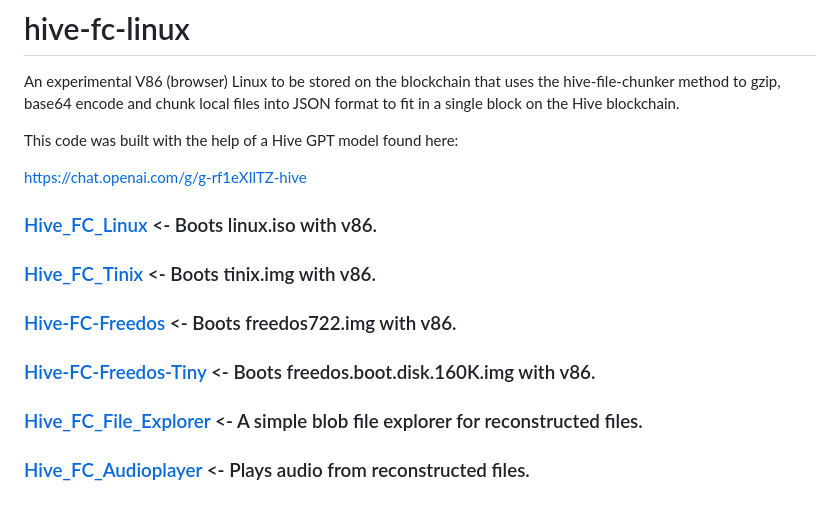
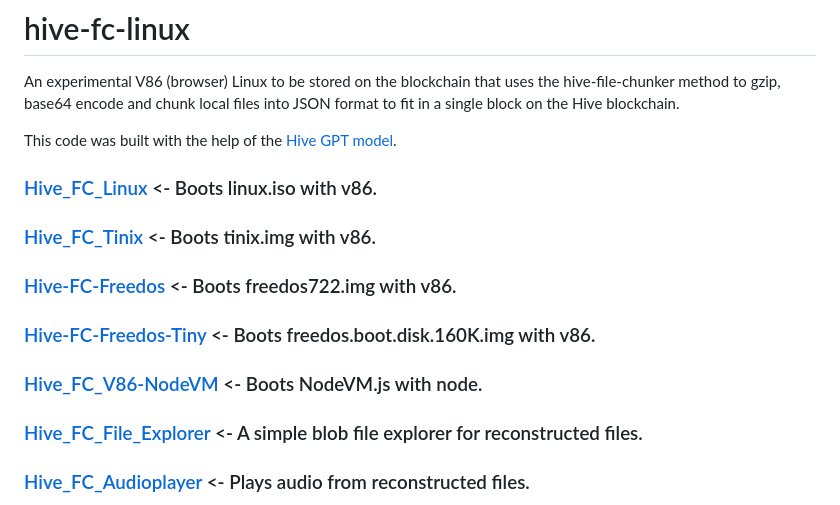
Before and after one commit to txtatech/hive-fc-linux, a Markdown page: README.md, the part around the change. Rendered like a GitHub page.

```diff
--- a/README.md
+++ b/README.md
@@ -3,9 +3,7 @@
 An experimental V86 (browser) Linux to be stored on the blockchain that uses the hive-file-chunker method to
 gzip, base64 encode and chunk local files into JSON format to fit in a single block on the Hive blockchain.
 
-This code was built with the help of a Hive GPT model found here:
-
-https://chat.openai.com/g/g-rf1eXIlTZ-hive
+This code was built with the help of the [Hive GPT model](https://chat.openai.com/g/g-rf1eXIlTZ-hive).
 
 ### [Hive_FC_Linux](https://github.com/txtatech/hive-fc-linux/tree/main/Hive_FC_Linux) <- Boots linux.iso with v86.
 
@@ -14,6 +12,8 @@ https://chat.openai.com/g/g-rf1eXIlTZ-hive
 ### [Hive-FC-Freedos](https://github.com/txtatech/hive-fc-linux/tree/main/Hive-FC-Freedos) <- Boots freedos722.img with v86.
 
 ### [Hive-FC-Freedos-Tiny](https://github.com/txtatech/hive-fc-linux/tree/main/Hive-FC-Freedos-Tiny) <- Boots freedos.boot.disk.160K.img with v86.
+
+### [Hive_FC_V86-NodeVM](https://github.com/txtatech/hive-fc-linux/tree/main/Hive_FC_V86-NodeVM) <- Boots NodeVM.js with node.
 
 ### [Hive_FC_File_Explorer](https://github.com/txtatech/hive-fc-linux/tree/main/Hive_FC_File_Explorer) <- A simple blob file explorer for reconstructed files.
 
```
